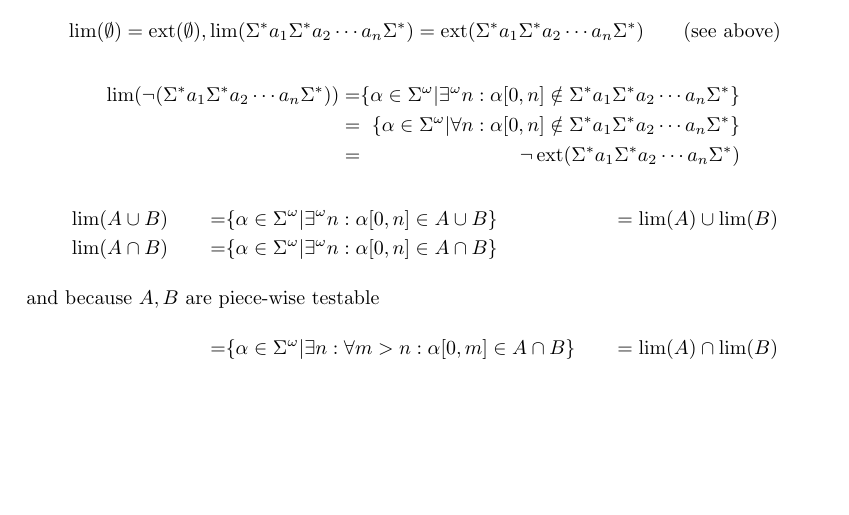
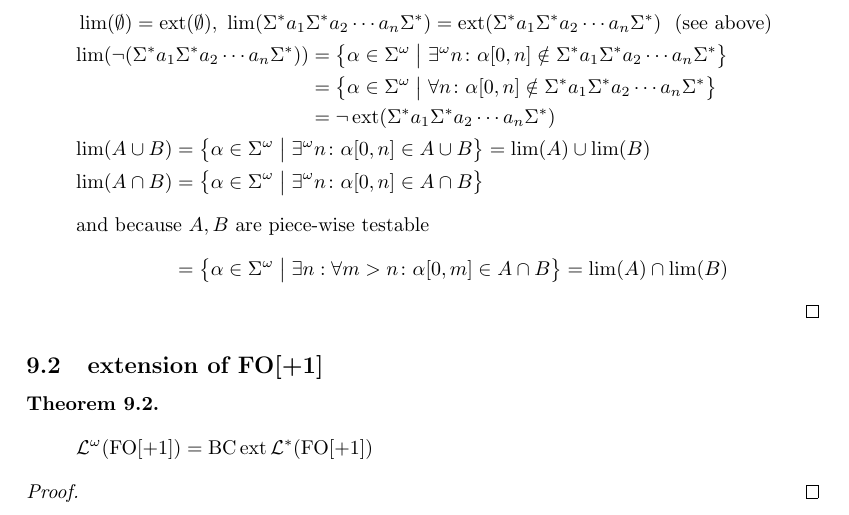
Before and after one commit to albertz/diplom-thesis-automata, a LaTeX document (index.tex, which reads lemmas.tex, texdefs.tex): part of page 8 of 9, cut so that both start at the same text, the shorter picture padded with empty space. Compiled offline with pdfLaTeX.

Commit message:
more
git-svn-id: svn+ssh://server.az2000.de/var/svn/az-Documents@360 1323d0d2-f544-44b4-8b66-a9be5a41847f

```diff
--- a/index.tex
+++ b/index.tex
@@ -12,9 +12,10 @@
 	marginparsep=0.3cm,%
 	includehead]{geometry}
 \usepackage{makeidx}
+\usepackage[fleqn]{amsmath}
 \usepackage{amsthm}
 \usepackage{amstext}
-\usepackage{amsmath}
+\usepackage{mathtools}
 
 \hypersetup{%
 	pdftitle = {Contributions to the structure theory of ω-languages},%
--- a/lemmas.tex
+++ b/lemmas.tex
@@ -31,20 +31,30 @@ This makes the induction complete.
 \\
 
 $\supseteq$: It is sufficient to show $\lim(\Lang^* (\PT)) \subseteq \BC \ext \Lang^* (\PT)$.
-
 \begin{align*}
-& \lim(\emptyset) = \ext(\emptyset), \lim(\Sigma^* a_1 \Sigma^* a_2 \dotsb a_n \Sigma^*) = \ext(\Sigma^* a_1 \Sigma^* a_2 \dotsb a_n \Sigma^*) && \text{(see above)}
-\end{align*}
-\begin{alignat*}{2}
-\lim( \neg ( \Sigma^* a_1 \Sigma^* a_2 \dotsb a_n \Sigma^* ) ) & = & \{ \alpha \in \Sigma^\omega | \exists^\omega n : \alpha [0,n] \notin \Sigma^* a_1 \Sigma^* a_2 \dotsb a_n \Sigma^* \} \\
-& = & \{ \alpha \in \Sigma^\omega | \forall n: \alpha [0,n] \notin \Sigma^* a_1 \Sigma^* a_2 \dotsb a_n \Sigma^* \} \\
-& = & \neg \ext( \Sigma^* a_1 \Sigma^* a_2 \dotsb a_n \Sigma^* )
-\end{alignat*}
-\begin{align*}
-& \lim(A \cup B) & = & \{ \alpha \in \Sigma^\omega | \exists^\omega n : \alpha[0,n] \in A \cup B \} & = \lim(A) \cup \lim(B) \\
-& \lim(A \cap B) & = & \{ \alpha \in \Sigma^\omega | \exists^\omega n : \alpha[0,n] \in A \cap B \} & \\
+& \lim(\emptyset) = \ext(\emptyset), \ \lim(\Sigma^* a_1 \Sigma^* a_2 \dotsb a_n \Sigma^*) = \ext(\Sigma^* a_1 \Sigma^* a_2 \dotsb a_n \Sigma^*) \ \ \text{(see above)} \\
+& \begin{aligned}
+\lim( \neg ( \Sigma^* a_1 \Sigma^* a_2 \dotsb a_n \Sigma^* ) ) & = \SetC{ \alpha \in \Sigma^\omega }{ \exists^\omega n \colon \alpha [0,n] \notin \Sigma^* a_1 \Sigma^* a_2 \dotsb a_n \Sigma^* } \\
+& = \SetC{ \alpha \in \Sigma^\omega }{ \forall n \colon \alpha [0,n] \notin \Sigma^* a_1 \Sigma^* a_2 \dotsb a_n \Sigma^* } \\
+& = \neg \ext( \Sigma^* a_1 \Sigma^* a_2 \dotsb a_n \Sigma^* )
+\end{aligned} \\
+& \begin{aligned}
+\lim(A \cup B) & = \SetC{ \alpha \in \Sigma^\omega }{ \exists^\omega n \colon \alpha[0,n] \in A \cup B } = \lim(A) \cup \lim(B) \\
+\lim(A \cap B) & = \SetC{ \alpha \in \Sigma^\omega }{ \exists^\omega n \colon \alpha[0,n] \in A \cap B } \\
 \intertext{and because $A,B$ are piece-wise testable}
-& & = & \{ \alpha \in \Sigma^\omega | \exists n : \forall m > n: \alpha[0,m] \in A \cap B \} & = \lim(A) \cap \lim(B) &
+& = \SetC{ \alpha \in \Sigma^\omega }{ \exists n : \forall m > n \colon \alpha[0,m] \in A \cap B } = \lim(A) \cap \lim(B)
+\end{aligned}
 \end{align*}
 
 \end{proof}
+
+
+\subsection{extension of FO[+1]}
+
+\begin{thm}
+\[ \Lang^\omega (\mathrm{FO[+1]}) = \BC \ext \Lang^*(\mathrm{FO[+1]}) \]
+\end{thm}
+
+\begin{proof}
+
+\end{proof}
--- a/texdefs.tex
+++ b/texdefs.tex
@@ -24,3 +26,7 @@
 \newcommand{\BC}{\operatorname{BC}}
 
 \newcommand{\defword}[1]{{\bf #1}}
+
+\newcommand{\SetS}[1]{\bigl\{ #1 \bigr\}}
+\newcommand{\SetC}[2]{\bigl\{ #1 \bigm| #2 \bigr\}}
+%\DeclarePairedDelimiterX\SetC[2]{\lbrace}{\rbrace}{ #1 \,\delimsize|\, #2 }
```
Also changed, not shown: index.pdf, texdefs.tex (2 more changed lines).
